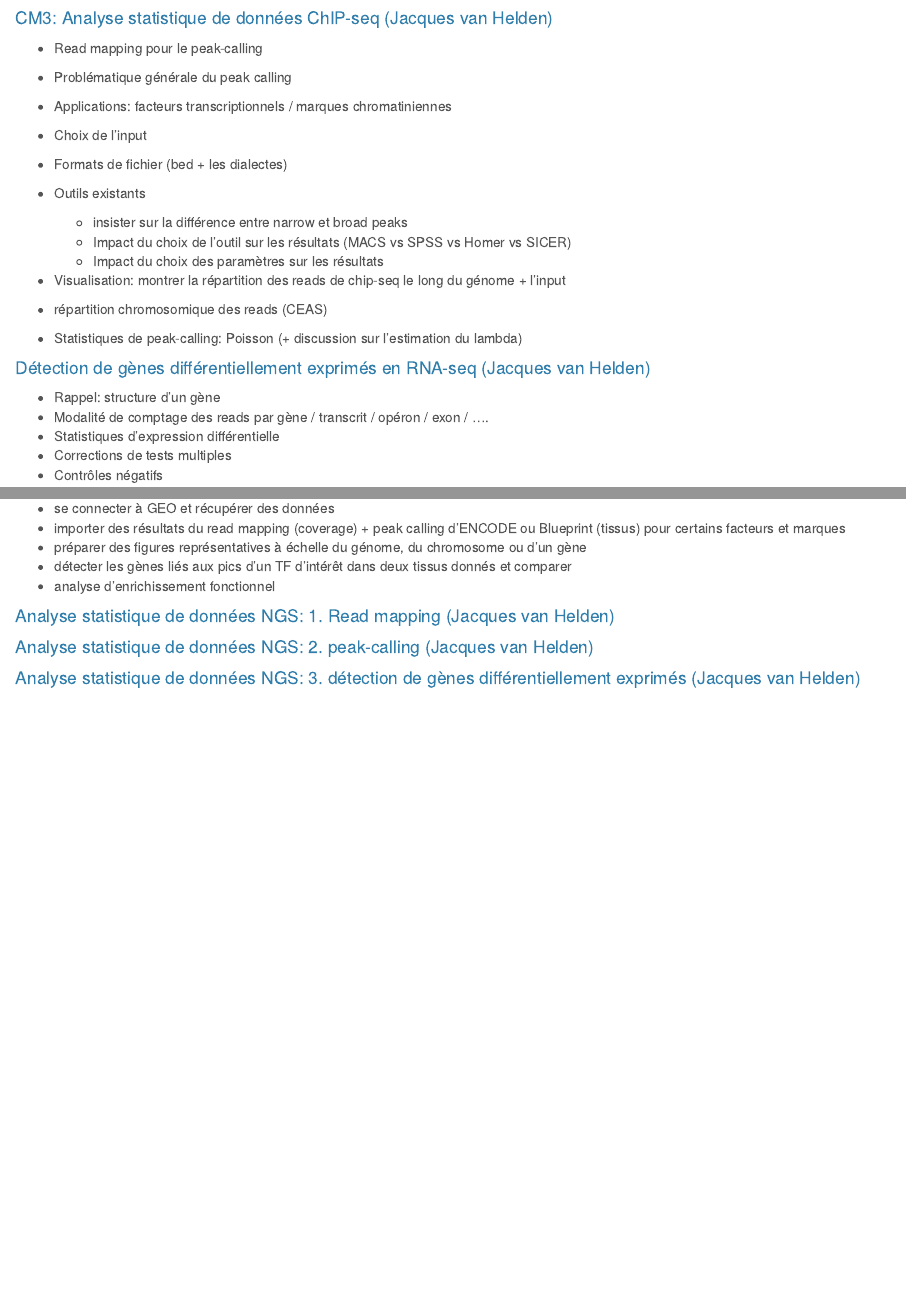
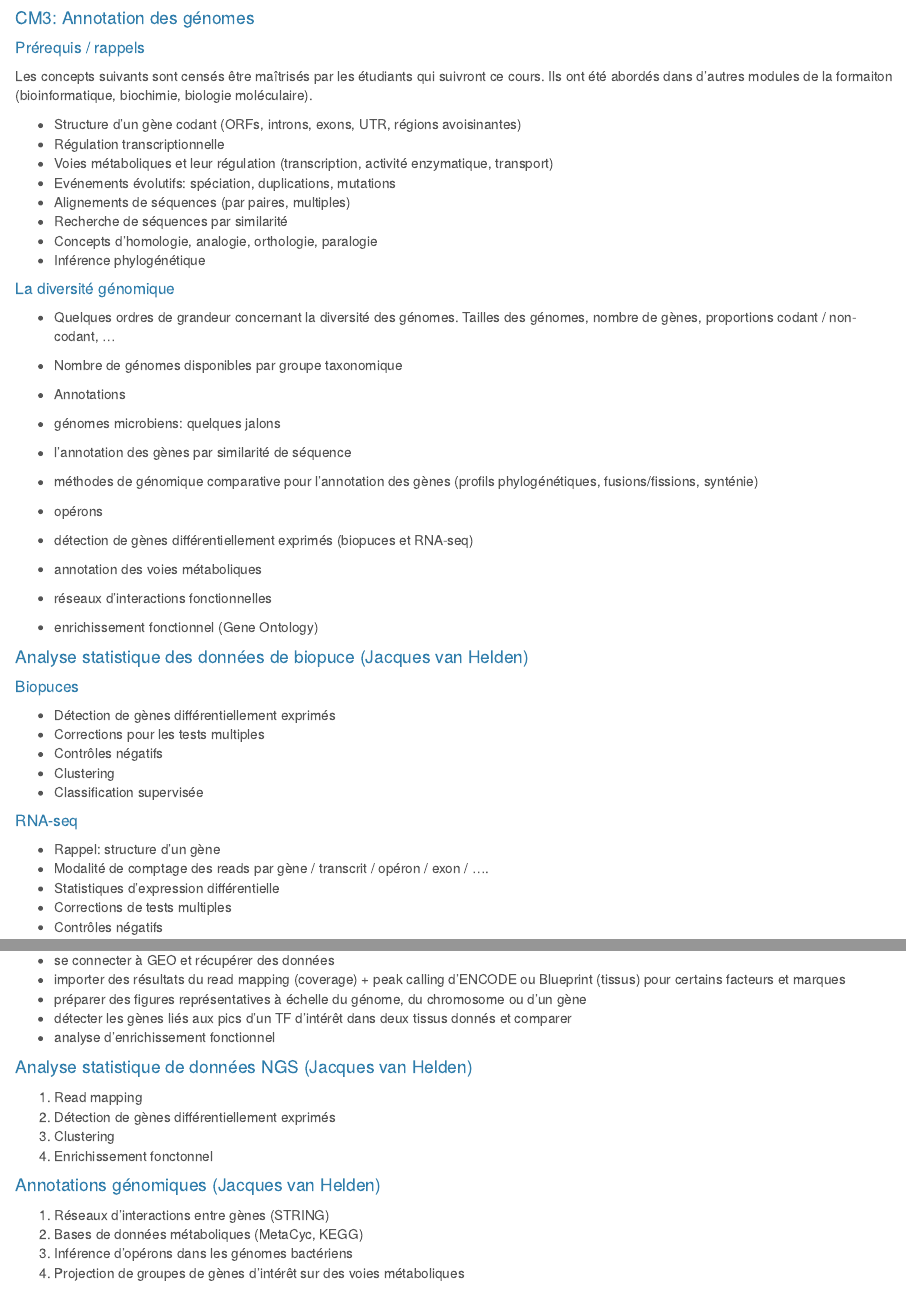
Before and after one commit to dputhier/jgb71e-polytech-bioinfo-app, an R Markdown document (html/cours_2015.Rmd): the page in a window 1100 px wide, from 2200 px down, and a second part further down, joined at a grey line. Rendered offline with R 4.5, knitr and Pandoc, with nearby package versions.

Commit message:
some changes

```diff
--- a/html/cours_2015.Rmd
+++ b/html/cours_2015.Rmd
@@ -123,9 +123,37 @@ Jacques revient ensuite sur les aspects bioinformatiques (comparaisons d'outils)
     - temps d'attente pour la Nième substitution (binomiale négative)
     - (?) probabilité d'une séquence en prenant en compte les fréquences de résidus
 
+#### CM3: Annotation des génomes
 
+##### Prérequis / rappels
 
-#### CM3: Analyse statistique de données ChIP-seq (Jacques van Helden)
+Les concepts suivants sont censés être maîtrisés par les étudiants qui suivront ce cours. Ils ont été abordés dans d'autres modules de la formaiton (bioinformatique, biochimie, biologie moléculaire).
+
+- Structure d'un gène codant (ORFs, introns, exons, UTR, régions avoisinantes)
+- Régulation transcriptionnelle
+- Voies métaboliques et leur régulation (transcription, activité enzymatique, transport)
+- Evénements évolutifs: spéciation, duplications, mutations
+- Alignements de séquences (par paires, multiples)
+- Recherche de séquences par similarité
+- Concepts d'homologie, analogie, orthologie, paralogie
+- Inférence phylogénétique
+
+##### La diversité génomique
+
+- Quelques ordres de grandeur concernant la diversité des génomes. Tailles des génomes, nombre de gènes, proportions codant / non-codant, ...
+- Nombre de génomes disponibles par groupe taxonomique
+- Annotations
+
+- génomes microbiens: quelques jalons
+- l'annotation des gènes par similarité de séquence
+- méthodes de génomique comparative pour l'annotation des gènes (profils phylogénétiques, fusions/fissions, synténie)
+- opérons
+- détection de gènes différentiellement exprimés (biopuces et RNA-seq)
+- annotation des voies métaboliques
+- réseaux d'interactions fonctionnelles
+- enrichissement fonctionnel (Gene Ontology)
+
+<!--#### CM3: Analyse statistique de données ChIP-seq (Jacques van Helden)
 
 
 - Read mapping pour le peak-calling
@@ -144,9 +172,19 @@ Jacques revient ensuite sur les aspects bioinformatiques (comparaisons d'outils)
 - répartition chromosomique des reads (CEAS)
 
 - Statistiques de peak-calling: Poisson (+ discussion sur l'estimation du lambda)
+-->
 
+#### Analyse statistique des données de biopuce (Jacques van Helden)
 
-#### Détection de gènes différentiellement exprimés en RNA-seq (Jacques van Helden)
+##### Biopuces
+
+- Détection de gènes différentiellement exprimés
+- Corrections pour les tests multiples
+- Contrôles négatifs
+- Clustering
+- Classification supervisée
+
+##### RNA-seq
 
 - Rappel: structure d'un gène
 - Modalité de comptage des reads par gène / transcrit / opéron / exon / ....
@@ -181,12 +219,20 @@ But du TP: implémenter un petit workflow sous Galaxy: faire tourner les outils
 - analyse d'enrichissement fonctionnel
 
 
+#### Analyse statistique de données NGS (Jacques van Helden)
 
-#### Analyse statistique de données NGS: 1. Read mapping (Jacques van Helden)
+1. Read mapping
+2. Détection de gènes différentiellement exprimés
+3. Clustering
+4. Enrichissement fonctonnel
 
-#### Analyse statistique de données NGS: 2. peak-calling (Jacques van Helden)
+#### Annotations génomiques (Jacques van Helden)
 
-#### Analyse statistique de données NGS: 3. détection de gènes différentiellement exprimés (Jacques van Helden)
+1. Réseaux d'interactions entre gènes (STRING)
+2. Bases de données métaboliques (MetaCyc, KEGG)
+3. Inférence d'opérons dans les génomes bactériens
+4. Projection de groupes de gènes d'intérêt sur des voies métaboliques
+
 
 
 * * * * * * * *
```
